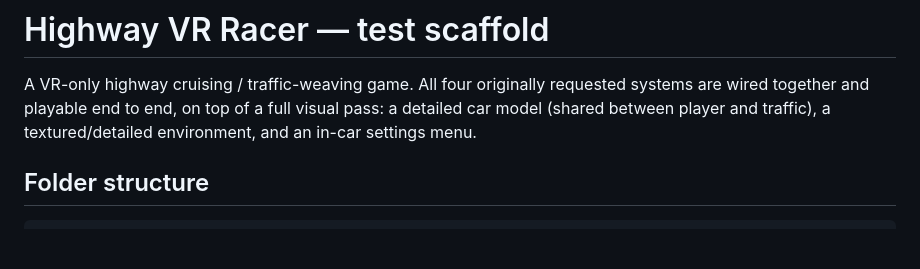
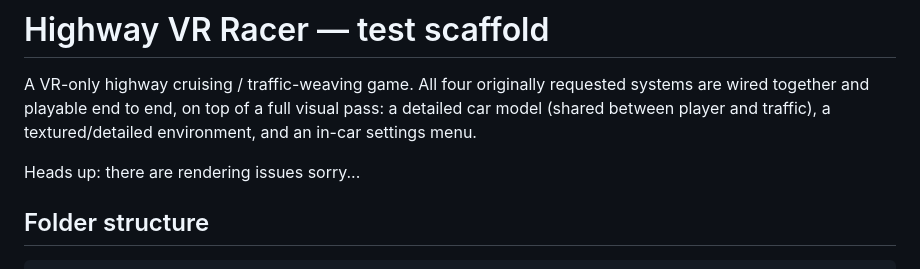
Before and after one commit to babyowl1990-cloud/improved-octo-fortnight, a Markdown page: README.md, the part around the change. GitHub-like rendering; blank space fills up the shorter version.

Commit message:
Update README with rendering issues note
Added note about rendering issues in the README.

```diff
--- a/README.md
+++ b/README.md
@@ -4,6 +4,8 @@ A VR-only highway cruising / traffic-weaving game. All four originally
 requested systems are wired together and playable end to end, on top of
 a full visual pass: a detailed car model (shared between player and
 traffic), a textured/detailed environment, and an in-car settings menu.
+
+Heads up: there are rendering issues sorry...
 
 ## Folder structure
 
```
